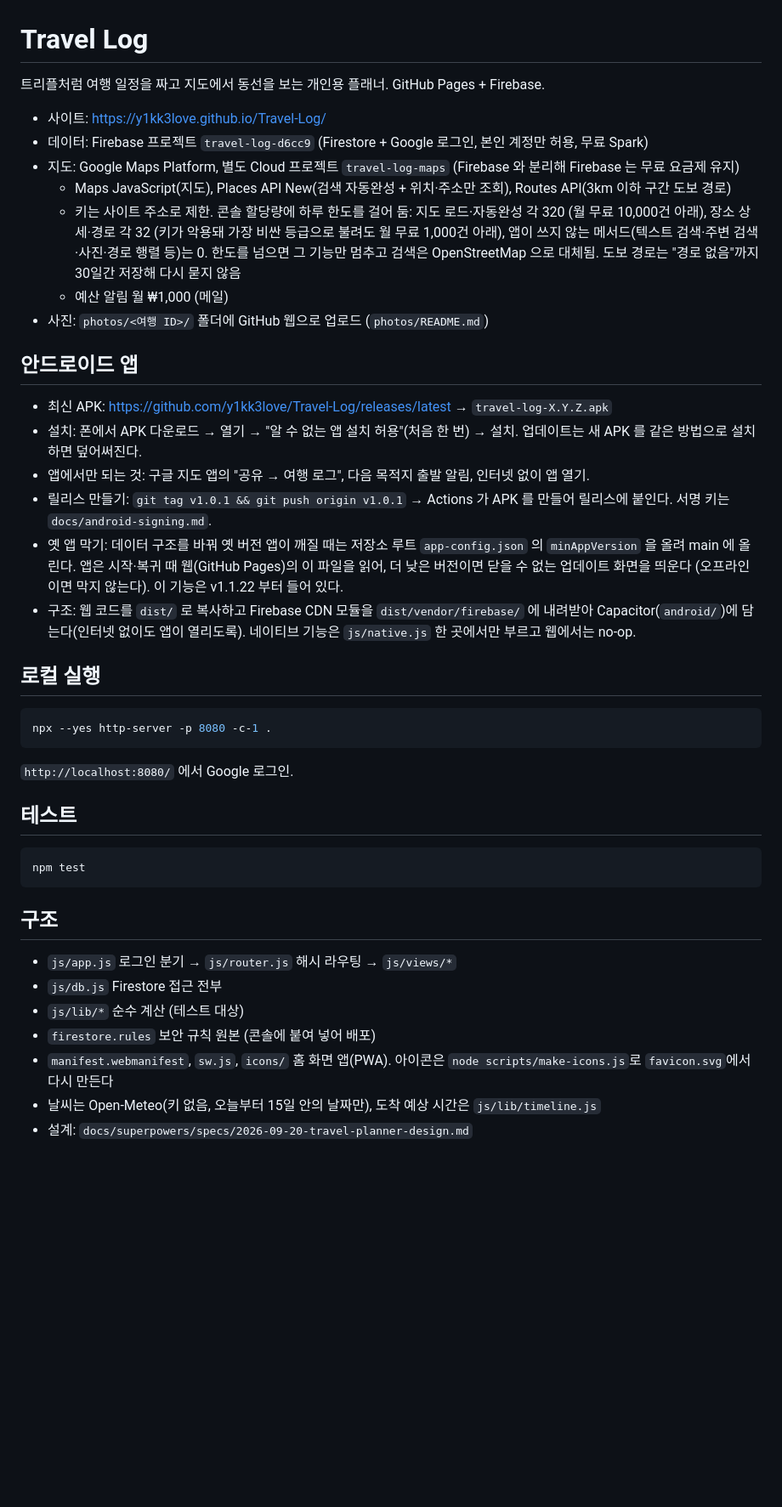
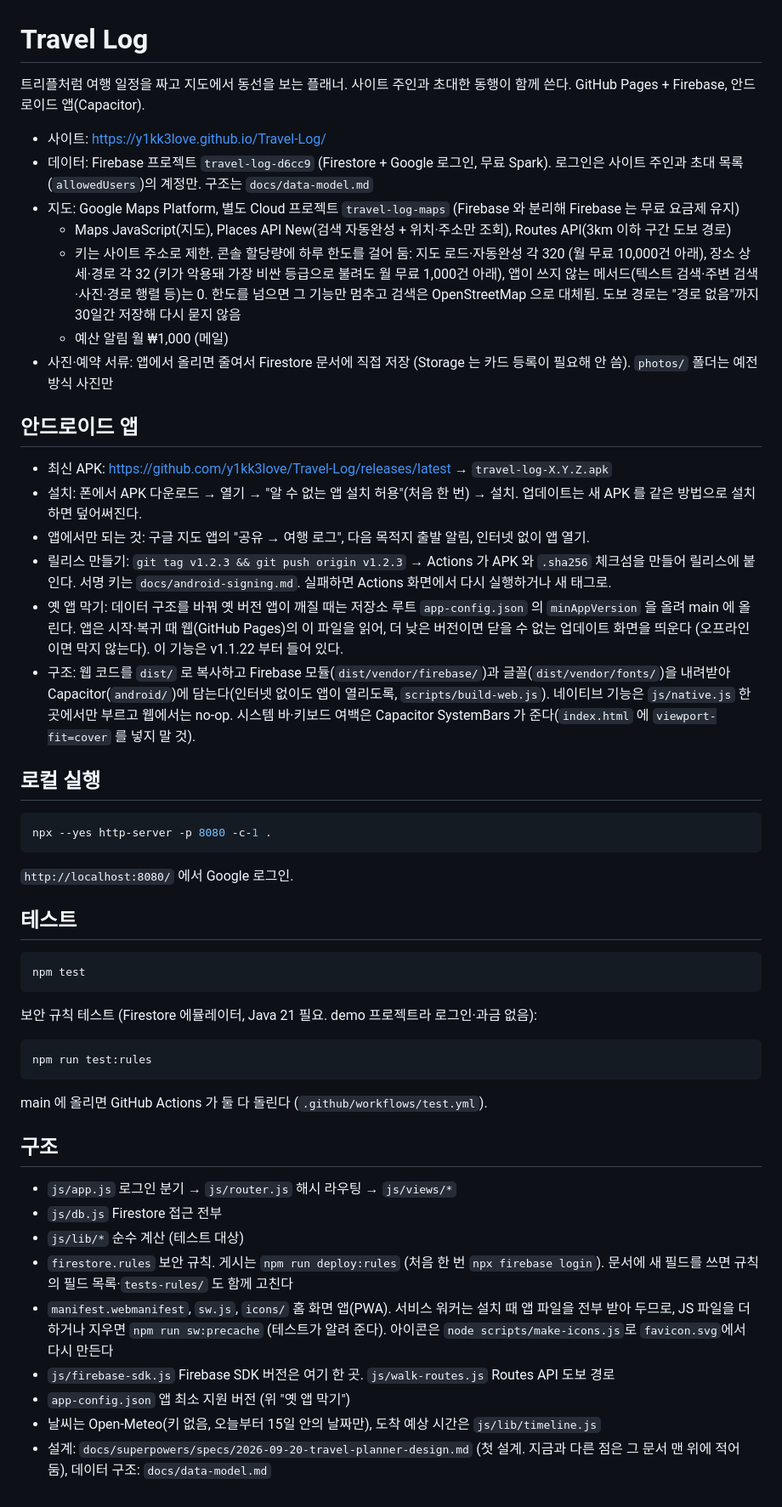
Before and after one commit to y1kk3love/Travel-Log, a Markdown page: README.md, the part around the change. Shown at 85% size. Rendered like a GitHub page; blank space fills up the shorter version.

````diff
--- a/README.md
+++ b/README.md
@@ -1,23 +1,23 @@
 # Travel Log
 
-트리플처럼 여행 일정을 짜고 지도에서 동선을 보는 개인용 플래너. GitHub Pages + Firebase.
+트리플처럼 여행 일정을 짜고 지도에서 동선을 보는 플래너. 사이트 주인과 초대한 동행이 함께 쓴다. GitHub Pages + Firebase, 안드로이드 앱(Capacitor).
 
 - 사이트: https://y1kk3love.github.io/Travel-Log/
-- 데이터: Firebase 프로젝트 `travel-log-d6cc9` (Firestore + Google 로그인, 본인 계정만 허용, 무료 Spark)
+- 데이터: Firebase 프로젝트 `travel-log-d6cc9` (Firestore + Google 로그인, 무료 Spark). 로그인은 사이트 주인과 초대 목록(`allowedUsers`)의 계정만. 구조는 `docs/data-model.md`
 - 지도: Google Maps Platform, 별도 Cloud 프로젝트 `travel-log-maps` (Firebase 와 분리해 Firebase 는 무료 요금제 유지)
   - Maps JavaScript(지도), Places API New(검색 자동완성 + 위치·주소만 조회), Routes API(3km 이하 구간 도보 경로)
   - 키는 사이트 주소로 제한. 콘솔 할당량에 하루 한도를 걸어 둠: 지도 로드·자동완성 각 320 (월 무료 10,000건 아래), 장소 상세·경로 각 32 (키가 악용돼 가장 비싼 등급으로 불려도 월 무료 1,000건 아래), 앱이 쓰지 않는 메서드(텍스트 검색·주변 검색·사진·경로 행렬 등)는 0. 한도를 넘으면 그 기능만 멈추고 검색은 OpenStreetMap 으로 대체됨. 도보 경로는 "경로 없음"까지 30일간 저장해 다시 묻지 않음
   - 예산 알림 월 ₩1,000 (메일)
-- 사진: `photos/<여행 ID>/` 폴더에 GitHub 웹으로 업로드 (`photos/README.md`)
+- 사진·예약 서류: 앱에서 올리면 줄여서 Firestore 문서에 직접 저장 (Storage 는 카드 등록이 필요해 안 씀). `photos/` 폴더는 예전 방식 사진만
 
 ## 안드로이드 앱
 
 - 최신 APK: https://github.com/y1kk3love/Travel-Log/releases/latest → `travel-log-X.Y.Z.apk`
 - 설치: 폰에서 APK 다운로드 → 열기 → "알 수 없는 앱 설치 허용"(처음 한 번) → 설치. 업데이트는 새 APK 를 같은 방법으로 설치하면 덮어써진다.
 - 앱에서만 되는 것: 구글 지도 앱의 "공유 → 여행 로그", 다음 목적지 출발 알림, 인터넷 없이 앱 열기.
-- 릴리스 만들기: `git tag v1.0.1 && git push origin v1.0.1` → Actions 가 APK 를 만들어 릴리스에 붙인다. 서명 키는 `docs/android-signing.md`.
+- 릴리스 만들기: `git tag v1.2.3 && git push origin v1.2.3` → Actions 가 APK 와 `.sha256` 체크섬을 만들어 릴리스에 붙인다. 서명 키는 `docs/android-signing.md`. 실패하면 Actions 화면에서 다시 실행하거나 새 태그로.
 - 옛 앱 막기: 데이터 구조를 바꿔 옛 버전 앱이 깨질 때는 저장소 루트 `app-config.json` 의 `minAppVersion` 을 올려 main 에 올린다. 앱은 시작·복귀 때 웹(GitHub Pages)의 이 파일을 읽어, 더 낮은 버전이면 닫을 수 없는 업데이트 화면을 띄운다 (오프라인이면 막지 않는다). 이 기능은 v1.1.22 부터 들어 있다.
-- 구조: 웹 코드를 `dist/` 로 복사하고 Firebase CDN 모듈을 `dist/vendor/firebase/` 에 내려받아 Capacitor(`android/`)에 담는다(인터넷 없이도 앱이 열리도록). 네이티브 기능은 `js/native.js` 한 곳에서만 부르고 웹에서는 no-op.
+- 구조: 웹 코드를 `dist/` 로 복사하고 Firebase 모듈(`dist/vendor/firebase/`)과 글꼴(`dist/vendor/fonts/`)을 내려받아 Capacitor(`android/`)에 담는다(인터넷 없이도 앱이 열리도록, `scripts/build-web.js`). 네이티브 기능은 `js/native.js` 한 곳에서만 부르고 웹에서는 no-op. 시스템 바·키보드 여백은 Capacitor SystemBars 가 준다(`index.html` 에 `viewport-fit=cover` 를 넣지 말 것).
 
 ## 로컬 실행
 
@@ -32,12 +32,22 @@ npx --yes http-server -p 8080 -c-1 .
 npm test
 ```
 
+보안 규칙 테스트 (Firestore 에뮬레이터, Java 21 필요. demo 프로젝트라 로그인·과금 없음):
+
+```bash
+npm run test:rules
+```
+
+main 에 올리면 GitHub Actions 가 둘 다 돌린다 (`.github/workflows/test.yml`).
+
 ## 구조
 
 - `js/app.js` 로그인 분기 → `js/router.js` 해시 라우팅 → `js/views/*`
 - `js/db.js` Firestore 접근 전부
 - `js/lib/*` 순수 계산 (테스트 대상)
-- `firestore.rules` 보안 규칙 원본 (콘솔에 붙여 넣어 배포)
-- `manifest.webmanifest`, `sw.js`, `icons/` 홈 화면 앱(PWA). 아이콘은 `node scripts/make-icons.js`로 `favicon.svg`에서 다시 만든다
+- `firestore.rules` 보안 규칙. 게시는 `npm run deploy:rules` (처음 한 번 `npx firebase login`). 문서에 새 필드를 쓰면 규칙의 필드 목록·`tests-rules/` 도 함께 고친다
+- `manifest.webmanifest`, `sw.js`, `icons/` 홈 화면 앱(PWA). 서비스 워커는 설치 때 앱 파일을 전부 받아 두므로, JS 파일을 더하거나 지우면 `npm run sw:precache` (테스트가 알려 준다). 아이콘은 `node scripts/make-icons.js`로 `favicon.svg`에서 다시 만든다
+- `js/firebase-sdk.js` Firebase SDK 버전은 여기 한 곳. `js/walk-routes.js` Routes API 도보 경로
+- `app-config.json` 앱 최소 지원 버전 (위 "옛 앱 막기")
 - 날씨는 Open-Meteo(키 없음, 오늘부터 15일 안의 날짜만), 도착 예상 시간은 `js/lib/timeline.js`
-- 설계: `docs/superpowers/specs/2026-09-20-travel-planner-design.md`
+- 설계: `docs/superpowers/specs/2026-09-20-travel-planner-design.md` (첫 설계. 지금과 다른 점은 그 문서 맨 위에 적어 둠), 데이터 구조: `docs/data-model.md`
````
Also changed, not shown: docs/data-model.md (added, +31 -0 lines), 1 other file.
